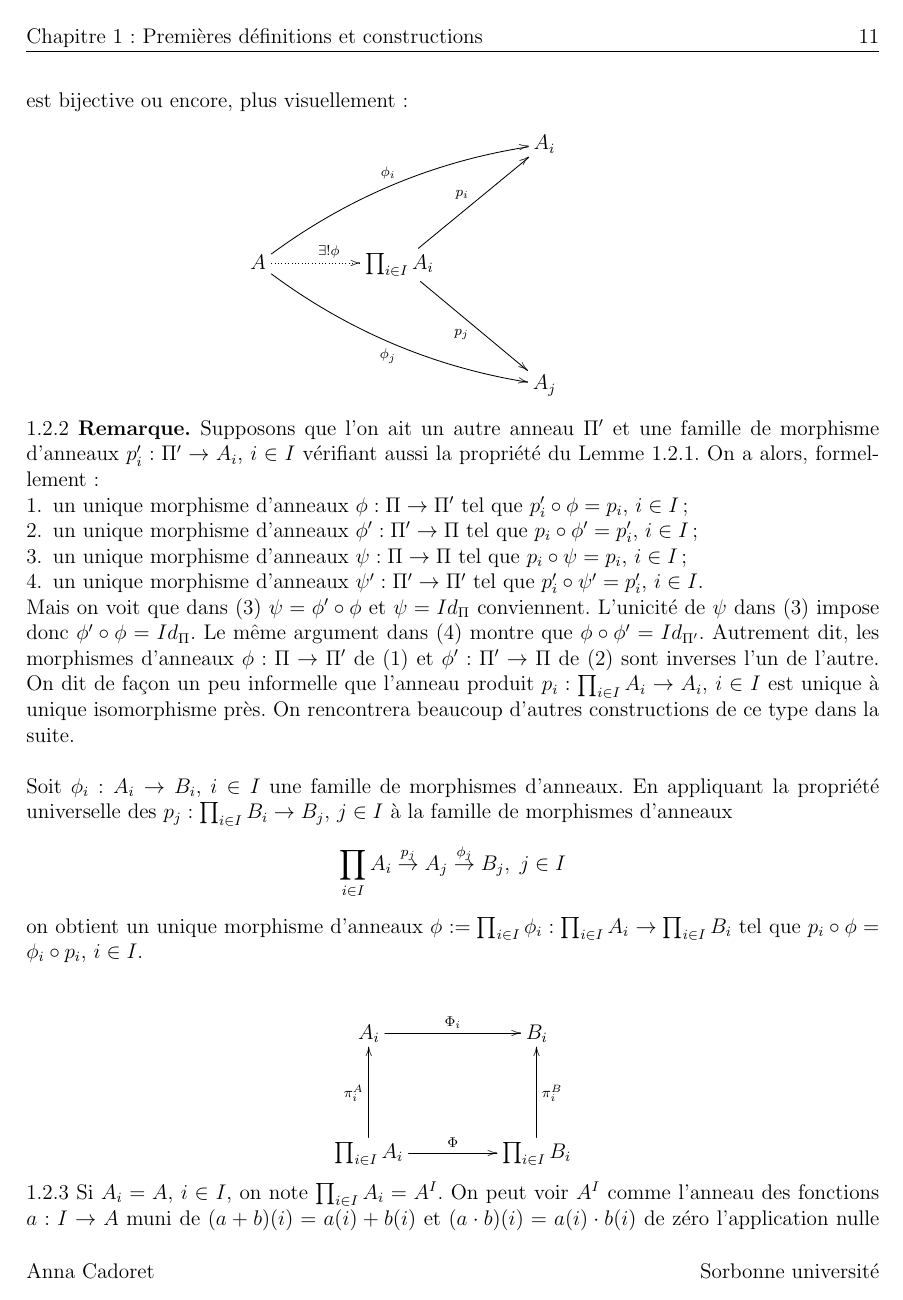
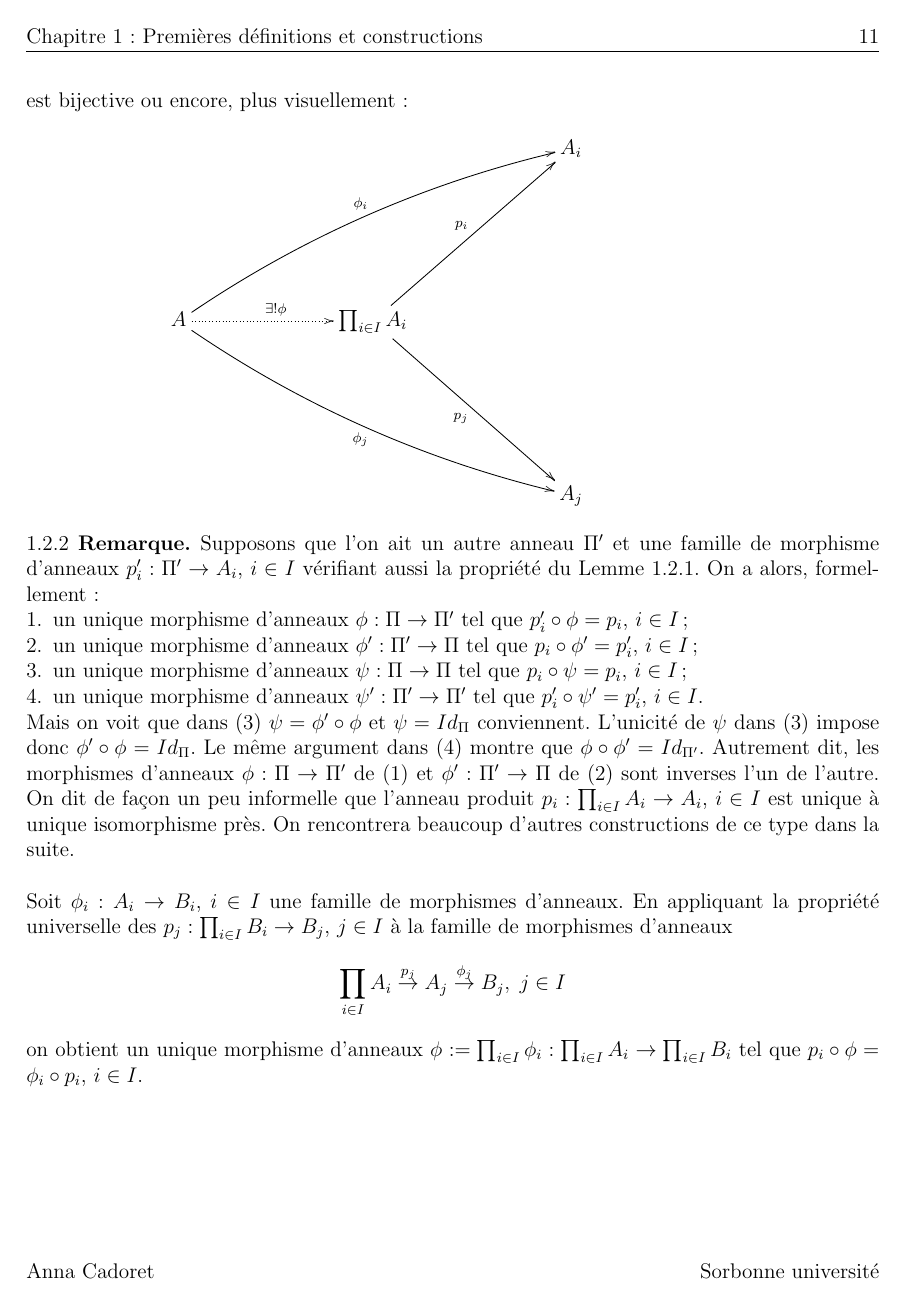
Before and after one commit to kryzar/ATG, a LaTeX book (201920_SU_ATG.tex): page 12 of 76 before the commit and page 12 of 78 after it. Compiled offline with pdfLaTeX.

Commit message:
fix(code) : afficher les lemmes en italique ; augmenter la taille des diagrammes

```diff
--- a/201920_SU_ATG.tex
+++ b/201920_SU_ATG.tex
@@ -19,14 +19,14 @@
 \newtheoremstyle{theoremeStyle}
 	{2em} % Space above
 	{2em} % Space below
-	{} % Body font
+	{\itshape} % Body font
 	{} % Indent amount
 	{\bfseries} % Theorem head font
 	{.} % Punctuation after theorem head
 	{.5em} % Space after theorem head
 	{} % Theorem head spec (can be left empty, meaning `normal')
 \newtheoremstyle{definition}
-	{\topsep} % Space above
+	{2em} % Space above
 	{2em} % Space below
 	{} % Body font
 	{} % Indent amount
@@ -35,7 +35,7 @@
 	{.5em} % Space after theorem head
 	{} % Theorem head spec (can be left empty, meaning `normal')
 
-\theoremstyle{theoremeStyle}
+\theoremstyle{theoremeStyle} % les énvironnements définis ci-desosus utiliserons le style theoremeStyle
 \newtheorem{theoreme}{Théorème}[subsection] % pour avoir une numérotation lisible
 \newtheorem{lemme}[theoreme]{Lemme}
 \newtheorem{proposition}[theoreme]{Proposition}
@@ -71,7 +71,7 @@
 
 % taille par défaut pour les lignes et colonnes
 % des diagrammes commutatifs faits avec xymatrix
-\xymatrixrowsep{50px}\xymatrixcolsep{50px}
+\xymatrixrowsep{80px}\xymatrixcolsep{80px}
 
 % remplacement des \newcommand par des \DeclaraMathOperator
 % c'est plus adapté
```
Also changed, not shown: 201920_SU_ATG.pdf, 201920_SU_ATG.tex (4 more changed lines).
